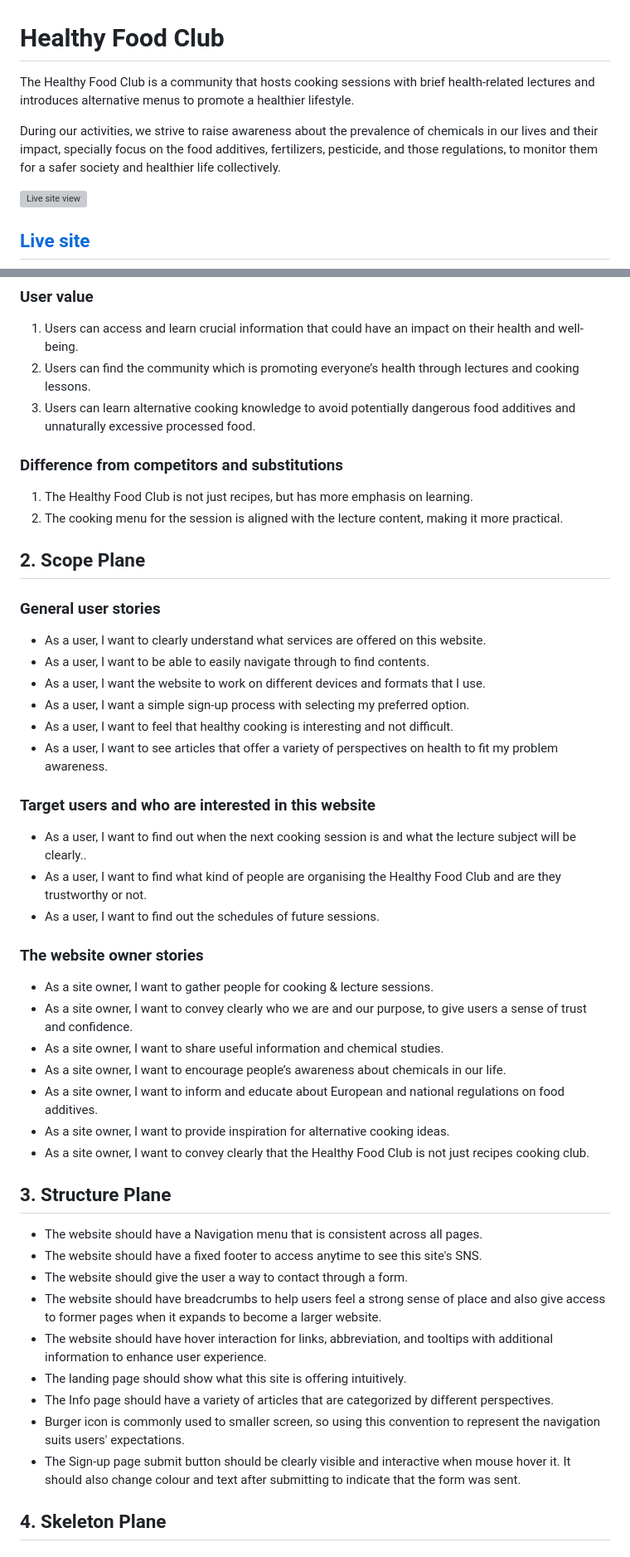
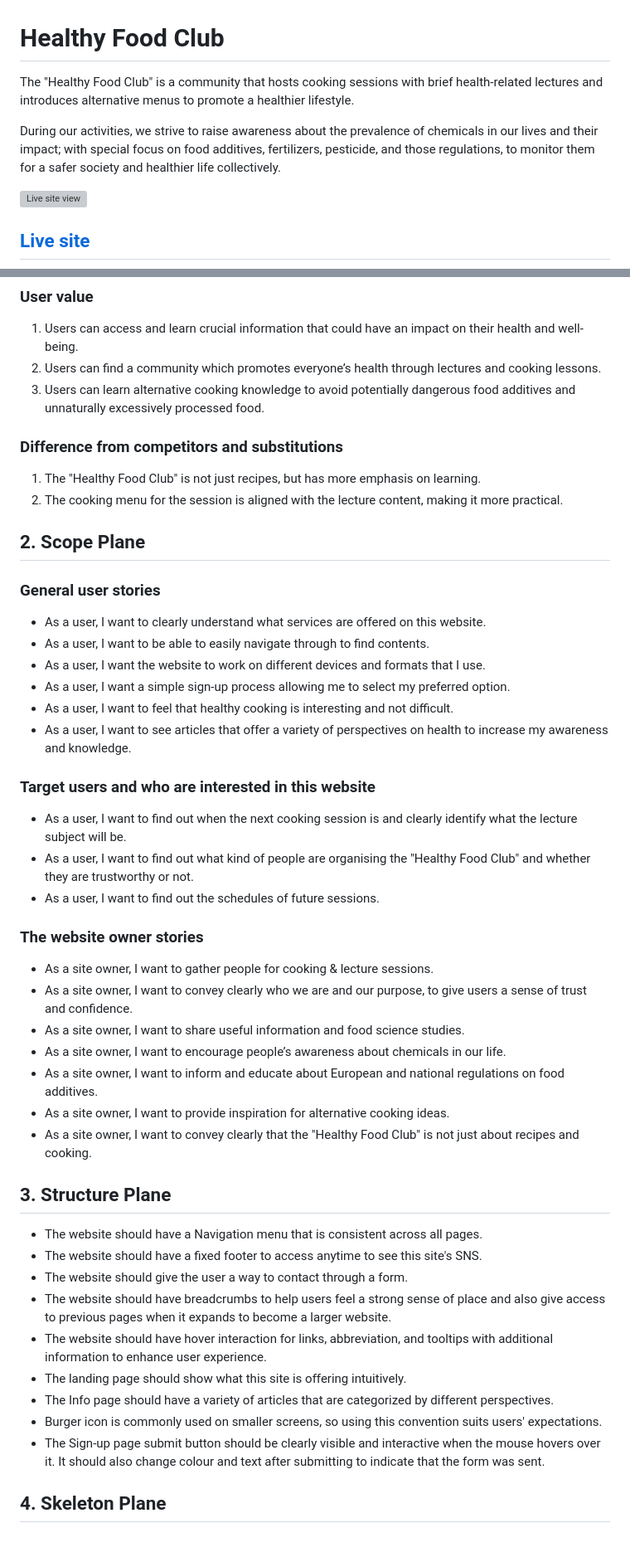
Before and after one commit to AtsukoCoffey/healthy-food-club, a Markdown page: README.md, 2 parts joined by grey strips. Shown: that part at 83% size. GitHub-like rendering; grey boxes are pictures that could not be loaded.

Commit message:
docs: Fix incorrect grammar and miss spelling - till About us

```diff
--- a/README.md
+++ b/README.md
@@ -1,7 +1,7 @@
 # Healthy Food Club
-The Healthy Food Club is a community that hosts cooking sessions with brief health-related lectures and introduces alternative menus to promote a healthier lifestyle.
+The "Healthy Food Club" is a community that hosts cooking sessions with brief health-related lectures and introduces alternative menus to promote a healthier lifestyle.
 
-During our activities, we strive to raise awareness about the prevalence of chemicals in our lives and their impact, specially focus on the food additives, fertilizers, pesticide, and those regulations, to monitor them for a safer society and healthier life collectively.
+During our activities, we strive to raise awareness about the prevalence of chemicals in our lives and their impact; with special focus on food additives, fertilizers, pesticide, and those regulations, to monitor them for a safer society and healthier life collectively.
 
 ![ Live site view ](assets/images/readme-img/amiresponsive.png "Live site view")
 ## **[Live site](https://atsukocoffey.github.io/healthy-food-club/)**
@@ -31,11 +31,11 @@ During our activities, we strive to raise awareness about the prevalence of chem
 
 ### User value
 1.	Users can access and learn crucial information that could have an impact on their health and well-being.
-2.	Users can find the community which is promoting everyone’s health through lectures and cooking lessons.
-3.	Users can learn alternative cooking knowledge to avoid potentially dangerous food additives and unnaturally excessive processed food.
+2.	Users can find a community which promotes everyone’s health through lectures and cooking lessons.
+3.	Users can learn alternative cooking knowledge to avoid potentially dangerous food additives and unnaturally excessively processed food.
 
 ### Difference from competitors and substitutions
-1.  The Healthy Food Club is not just recipes, but has more emphasis on learning.
+1.  The "Healthy Food Club" is not just recipes, but has more emphasis on learning.
 2.  The cooking menu for the session is aligned with the lecture content, making it more practical.
 
 
@@ -44,35 +44,36 @@ During our activities, we strive to raise awareness about the prevalence of chem
 *	As a user, I want to clearly understand what services are offered on this website.
 *	As a user, I want to be able to easily navigate through to find contents.
 *	As a user, I want the website to work on different devices and formats that I use.
-*	As a user, I want a simple sign-up process with selecting my preferred option.
+*	As a user, I want a simple sign-up process allowing me to select my preferred option.
 *	As a user, I want to feel that healthy cooking is interesting and not difficult.
-*	As a user, I want to see articles that offer a variety of perspectives on health to fit my problem awareness.
+*	As a user, I want to see articles that offer a variety of perspectives on health to increase my awareness and knowledge.
 
 ### Target users and who are interested in this website
-*	As a user, I want to find out when the next cooking session is and what the lecture subject will be clearly..
-* As a user, I want to find what kind of people are organising the Healthy Food Club and are they trustworthy or not.
+*	As a user, I want to find out when the next cooking session is and clearly identify what the lecture subject will be.
+* As a user, I want to find out what kind of people are organising the "Healthy Food Club" and whether they are trustworthy or not.
 * As a user, I want to find out the schedules of future sessions.
 
 ### The website owner stories
 *	As a site owner, I want to gather people for cooking & lecture sessions.
 *	As a site owner, I want to convey clearly who we are and our purpose, to give users a sense of trust and confidence.
-*	As a site owner, I want to share useful information and chemical studies.
+*	As a site owner, I want to share useful information and food science studies.
 *	As a site owner, I want to encourage people’s awareness about chemicals in our life.
 *	As a site owner, I want to inform and educate about European and national regulations on food additives.
 *	As a site owner, I want to provide inspiration for alternative cooking ideas.
-*	As a site owner, I want to convey clearly that the Healthy Food Club is not just recipes cooking club.
+*	As a site owner, I want to convey clearly that the "Healthy Food Club" is not just about recipes and cooking.
+
 
 ## 3. Structure Plane
 
 * The website should have a Navigation menu that is consistent across all pages.
 * The website should have a fixed footer to access anytime to see this site's SNS.
 * The website should give the user a way to contact through a form.
-* The website should have breadcrumbs to help users feel a strong sense of place and also give access to former pages when it expands to become a larger website.
+* The website should have breadcrumbs to help users feel a strong sense of place and also give access to previous pages when it expands to become a larger website.
 *	The website should have hover interaction for links, abbreviation, and tooltips with additional information to enhance user experience.
 * The landing page should show what this site is offering intuitively.
 * The Info page should have a variety of articles that are categorized by different perspectives.
-* Burger icon is commonly used to smaller screen, so using this convention to represent the navigation suits users' expectations.
-*	The Sign-up page submit button should be clearly visible and interactive when mouse hover it. It should also change colour and text after submitting to indicate that the form was sent.
+* Burger icon is commonly used on smaller screens, so using this convention suits users' expectations.
+*	The Sign-up page submit button should be clearly visible and interactive when the mouse hovers over it. It should also change colour and text after submitting to indicate that the form was sent.
 
 
 ## 4. Skeleton Plane
```
Also changed, not shown: other parts of README.md (+21 -10 lines).
